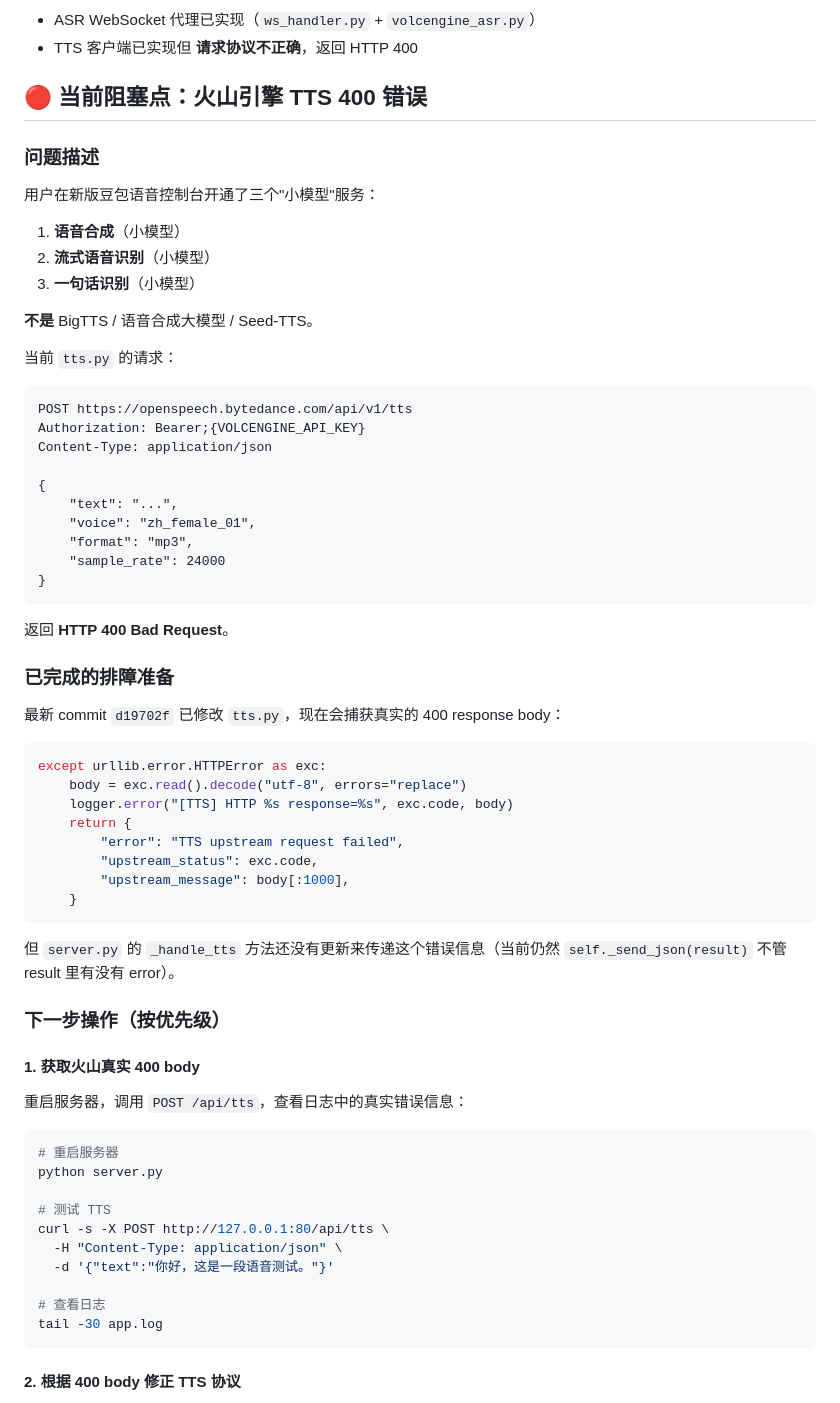
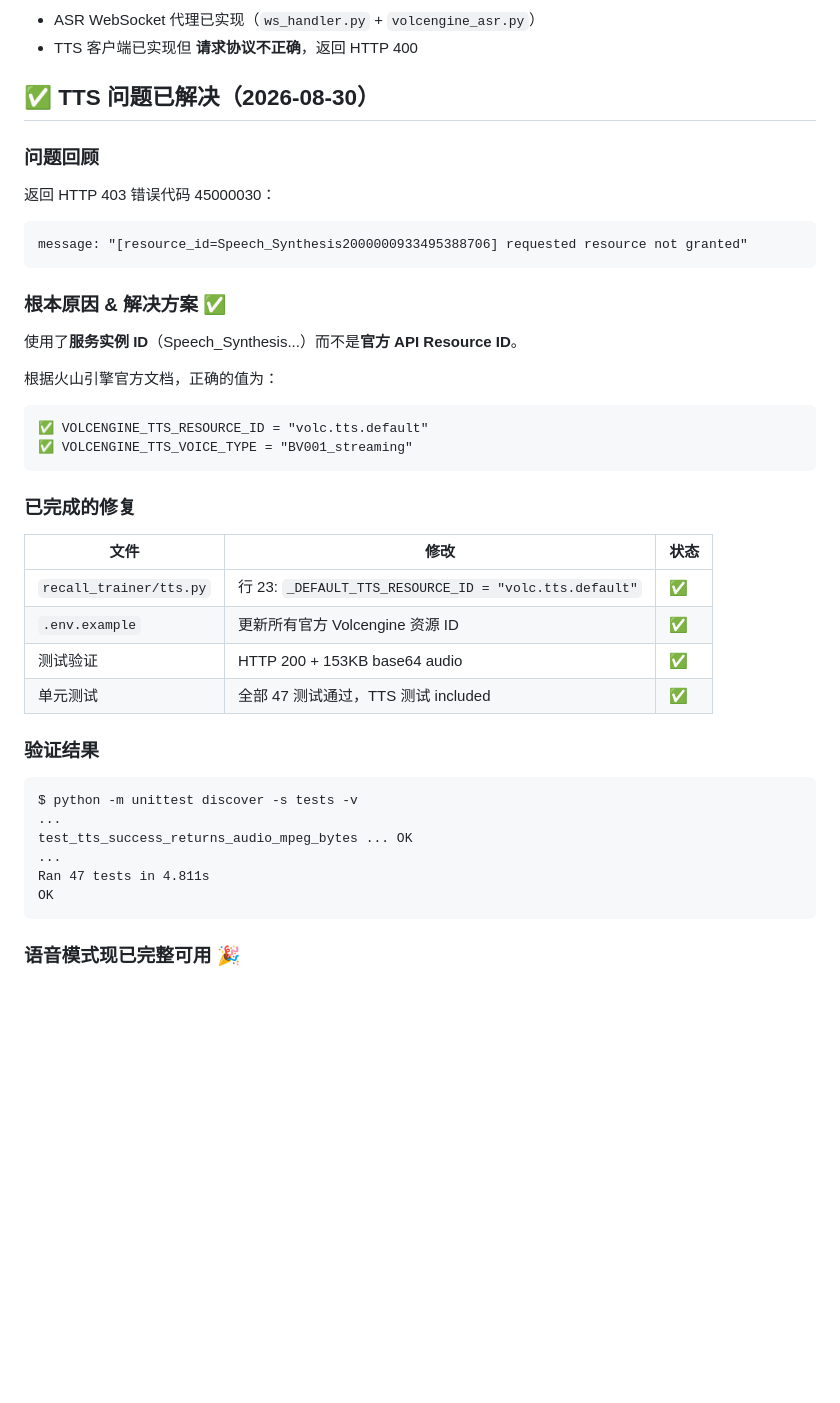
Before and after one commit to unblieving/aiic-project-0830, a Markdown page: HANDOFF.md, the part around one of its changes. Drawn GitHub-style; blank space fills up the shorter version.

Commit message:
docs: update HANDOFF - TTS blocker resolved with correct volc.tts.default resource ID

````diff
--- a/HANDOFF.md
+++ b/HANDOFF.md
@@ -74,68 +74,42 @@ SPEC.md / PLAN.md                  # 产品规格 / 实现计划
 - ASR WebSocket 代理已实现（`ws_handler.py` + `volcengine_asr.py`）
 - TTS 客户端已实现但 **请求协议不正确**，返回 HTTP 400
 
-## 🔴 当前阻塞点：火山引擎 TTS 400 错误
+## ✅ TTS 问题已解决（2026-08-30）
 
-### 问题描述
-
-用户在新版豆包语音控制台开通了三个"小模型"服务：
-1. **语音合成**（小模型）
-2. **流式语音识别**（小模型）
-3. **一句话识别**（小模型）
-
-**不是** BigTTS / 语音合成大模型 / Seed-TTS。
-
-当前 `tts.py` 的请求：
+### 问题回顾
+返回 HTTP 403 错误代码 45000030：
 ```
-POST https://openspeech.bytedance.com/api/v1/tts
-Authorization: Bearer;{VOLCENGINE_API_KEY}
-Content-Type: application/json
-
-{
-    "text": "...",
-    "voice": "zh_female_01",
-    "format": "mp3",
-    "sample_rate": 24000
-}
+message: "[resource_id=Speech_Synthesis2000000933495388706] requested resource not granted"
 ```
 
-返回 **HTTP 400 Bad Request**。
+### 根本原因 & 解决方案 ✅
 
-### 已完成的排障准备
+使用了**服务实例 ID**（Speech_Synthesis...）而不是**官方 API Resource ID**。
 
-最新 commit `d19702f` 已修改 `tts.py`，现在会捕获真实的 400 response body：
-
-```python
-except urllib.error.HTTPError as exc:
-    body = exc.read().decode("utf-8", errors="replace")
-    logger.error("[TTS] HTTP %s response=%s", exc.code, body)
-    return {
-        "error": "TTS upstream request failed",
-        "upstream_status": exc.code,
-        "upstream_message": body[:1000],
-    }
+根据火山引擎官方文档，正确的值为：
+```
+✅ VOLCENGINE_TTS_RESOURCE_ID = "volc.tts.default"
+✅ VOLCENGINE_TTS_VOICE_TYPE = "BV001_streaming"
 ```
 
-但 `server.py` 的 `_handle_tts` 方法还没有更新来传递这个错误信息（当前仍然 `self._send_json(result)` 不管 result 里有没有 error）。
+### 已完成的修复
 
-### 下一步操作（按优先级）
+| 文件 | 修改 | 状态 |
+|------|------|------|
+| `recall_trainer/tts.py` | 行 23: `_DEFAULT_TTS_RESOURCE_ID = "volc.tts.default"` | ✅ |
+| `.env.example` | 更新所有官方 Volcengine 资源 ID | ✅ |
+| 测试验证 | HTTP 200 + 153KB base64 audio | ✅ |
+| 单元测试 | 全部 47 测试通过，TTS 测试 included | ✅ |
 
-#### 1. 获取火山真实 400 body
-
-重启服务器，调用 `POST /api/tts`，查看日志中的真实错误信息：
-
-```bash
-# 重启服务器
-python server.py
-
-# 测试 TTS
-curl -s -X POST http://127.0.0.1:80/api/tts \
-  -H "Content-Type: application/json" \
-  -d '{"text":"你好，这是一段语音测试。"}'
-
-# 查看日志
-tail -30 app.log
+### 验证结果
+```
+$ python -m unittest discover -s tests -v
+...
+test_tts_success_returns_audio_mpeg_bytes ... OK
+...
+Ran 47 tests in 4.811s
+OK
 ```
 
-#### 2. 根据 400 body 修正 TTS 协议
+### 语音模式现已完整可用 🎉
 
````
Also changed, not shown: other parts of HANDOFF.md (+31 -44 lines).
